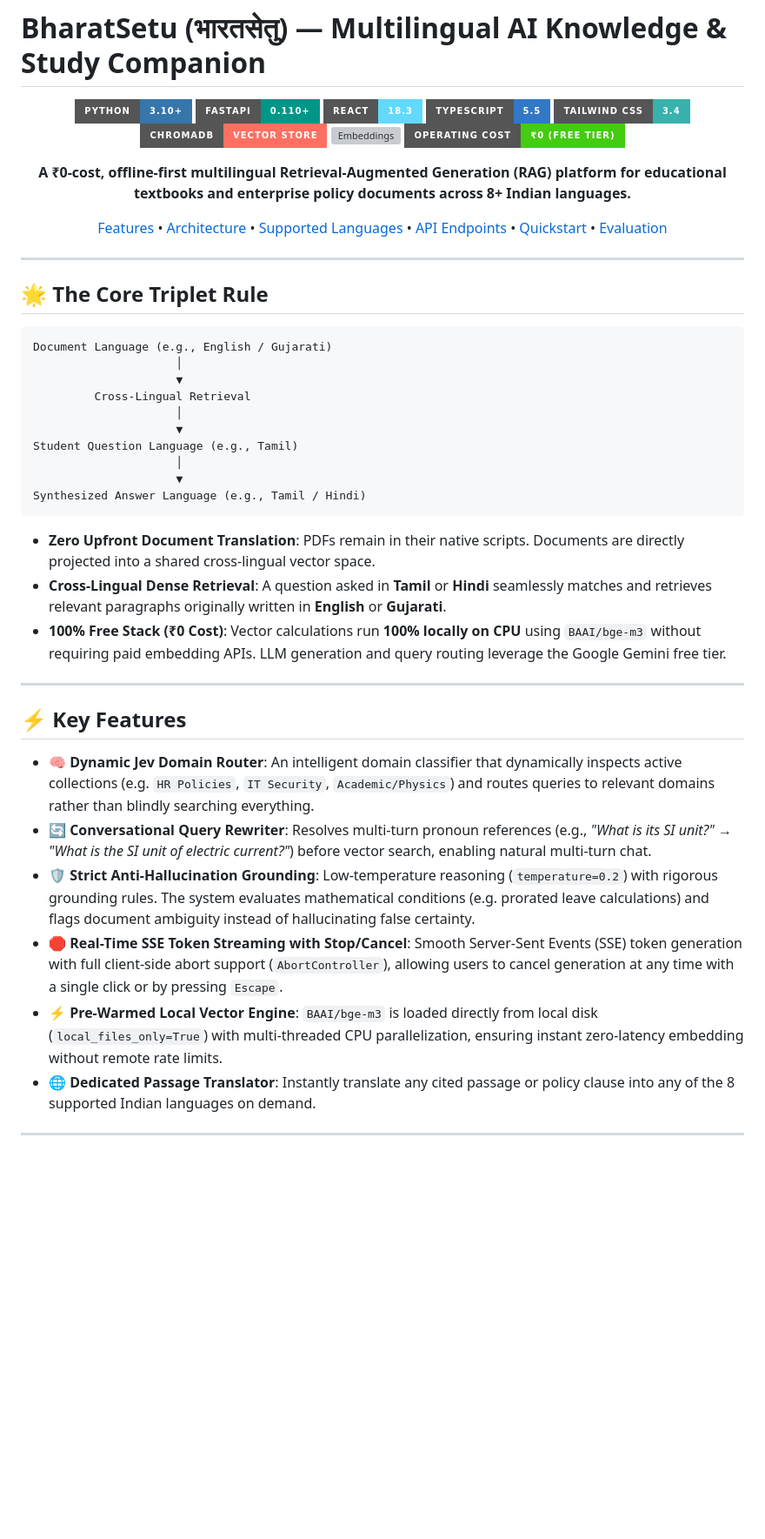
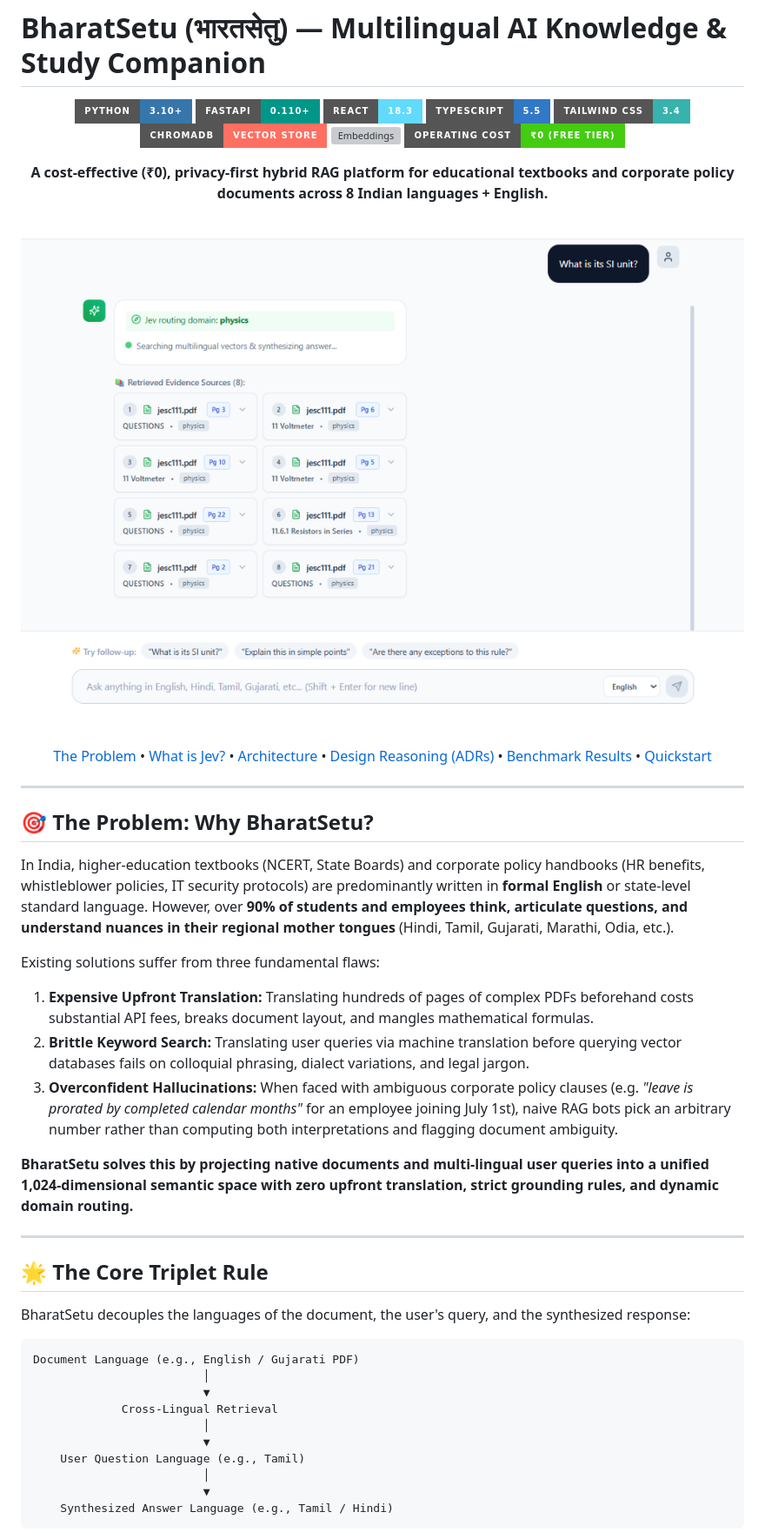
Before and after one commit to Tanmay-700/Bharatsetu, a Markdown page: README.md, the part around one of its changes. Shown at 87% size. GitHub-like rendering; pictures changed too: docs/assets/ui_chat_preview.png (added); badges without logos; blank space fills up the shorter version; grey boxes are pictures that could not be loaded.

Commit message:
docs: complete overhaul of README with UI preview, problem statement, Jev routing, benchmarks, and ADRs

````diff
--- a/README.md
+++ b/README.md
@@ -13,38 +13,45 @@
 
-**A ₹0-cost, offline-first multilingual Retrieval-Augmented Generation (RAG) platform for educational textbooks and enterprise policy documents across 8+ Indian languages.**
+**A cost-effective (₹0), privacy-first hybrid RAG platform for educational textbooks and corporate policy documents across 8 Indian languages + English.**
 
-[Features](#-key-features) • [Architecture](#-system-architecture) • [Supported Languages](#-supported-languages) • [API Endpoints](#-api-endpoints) • [Quickstart](#-quickstart-guide) • [Evaluation](#-running-the-evaluation-benchmark)
+<br/>
+
+![BharatSetu Multilingual Interface](docs/assets/ui_chat_preview.png)
+
+<br/>
+
+[The Problem](#-the-problem-why-bharatsetu) • [What is Jev?](#-what-is-jev-the-dynamic-domain-router) • [Architecture](#-system-architecture) • [Design Reasoning (ADRs)](#-architecture-decisions-why-these-choices) • [Benchmark Results](#-empirical-evaluation-results) • [Quickstart](#-quickstart-guide)
 
 </div>
 
 ---
 
-## 🌟 The Core Triplet Rule
+## 🎯 The Problem: Why BharatSetu?
 
-```
-Document Language (e.g., English / Gujarati)
-                     │
-                     ▼
-         Cross-Lingual Retrieval
-                     │
-                     ▼
-Student Question Language (e.g., Tamil)
-                     │
-                     ▼
-Synthesized Answer Language (e.g., Tamil / Hindi)
-```
+In India, higher-education textbooks (NCERT, State Boards) and corporate policy handbooks (HR benefits, whistleblower policies, IT security protocols) are predominantly written in **formal English** or state-level standard language. However, over **90% of students and employees think, articulate questions, and understand nuances in their regional mother tongues** (Hindi, Tamil, Gujarati, Marathi, Odia, etc.).
 
-- **Zero Upfront Document Translation**: PDFs remain in their native scripts. Documents are directly projected into a shared cross-lingual vector space.
-- **Cross-Lingual Dense Retrieval**: A question asked in **Tamil** or **Hindi** seamlessly matches and retrieves relevant paragraphs originally written in **English** or **Gujarati**.
-- **100% Free Stack (₹0 Cost)**: Vector calculations run **100% locally on CPU** using `BAAI/bge-m3` without requiring paid embedding APIs. LLM generation and query routing leverage the Google Gemini free tier.
+Existing solutions suffer from three fundamental flaws:
+1. **Expensive Upfront Translation:** Translating hundreds of pages of complex PDFs beforehand costs substantial API fees, breaks document layout, and mangles mathematical formulas.
+2. **Brittle Keyword Search:** Translating user queries via machine translation before querying vector databases fails on colloquial phrasing, dialect variations, and legal jargon.
+3. **Overconfident Hallucinations:** When faced with ambiguous corporate policy clauses (e.g. *"leave is prorated by completed calendar months"* for an employee joining July 1st), naive RAG bots pick an arbitrary number rather than computing both interpretations and flagging document ambiguity.
+
+**BharatSetu solves this by projecting native documents and multi-lingual user queries into a unified 1,024-dimensional semantic space with zero upfront translation, strict grounding rules, and dynamic domain routing.**
 
 ---
 
-## ⚡ Key Features
+## 🌟 The Core Triplet Rule
 
-- **🧠 Dynamic Jev Domain Router**: An intelligent domain classifier that dynamically inspects active collections (e.g. `HR Policies`, `IT Security`, `Academic/Physics`) and routes queries to relevant domains rather than blindly searching everything.
-- **🔄 Conversational Query Rewriter**: Resolves multi-turn pronoun references (e.g., *"What is its SI unit?"* → *"What is the SI unit of electric current?"*) before vector search, enabling natural multi-turn chat.
-- **🛡️ Strict Anti-Hallucination Grounding**: Low-temperature reasoning (`temperature=0.2`) with rigorous grounding rules. The system evaluates mathematical conditions (e.g. prorated leave calculations) and flags document ambiguity instead of hallucinating false certainty.
-- **🛑 Real-Time SSE Token Streaming with Stop/Cancel**: Smooth Server-Sent Events (SSE) token generation with full client-side abort support (`AbortController`), allowing users to cancel generation at any time with a single click or by pressing `Escape`.
-- **⚡ Pre-Warmed Local Vector Engine**: `BAAI/bge-m3` is loaded directly from local disk (`local_files_only=True`) with multi-threaded CPU parallelization, ensuring instant zero-latency embedding without remote rate limits.
-- **🌐 Dedicated Passage Translator**: Instantly translate any cited passage or policy clause into any of the 8 supported Indian languages on demand.
+BharatSetu decouples the languages of the document, the user's query, and the synthesized response:
+
+```
+Document Language (e.g., English / Gujarati PDF)
+                         │
+                         ▼
+             Cross-Lingual Retrieval
+                         │
+                         ▼
+    User Question Language (e.g., Tamil)
+                         │
+                         ▼
+    Synthesized Answer Language (e.g., Tamil / Hindi)
+```
+
````
Also changed, not shown: other parts of README.md (+117 -102 lines), 2 other files.
